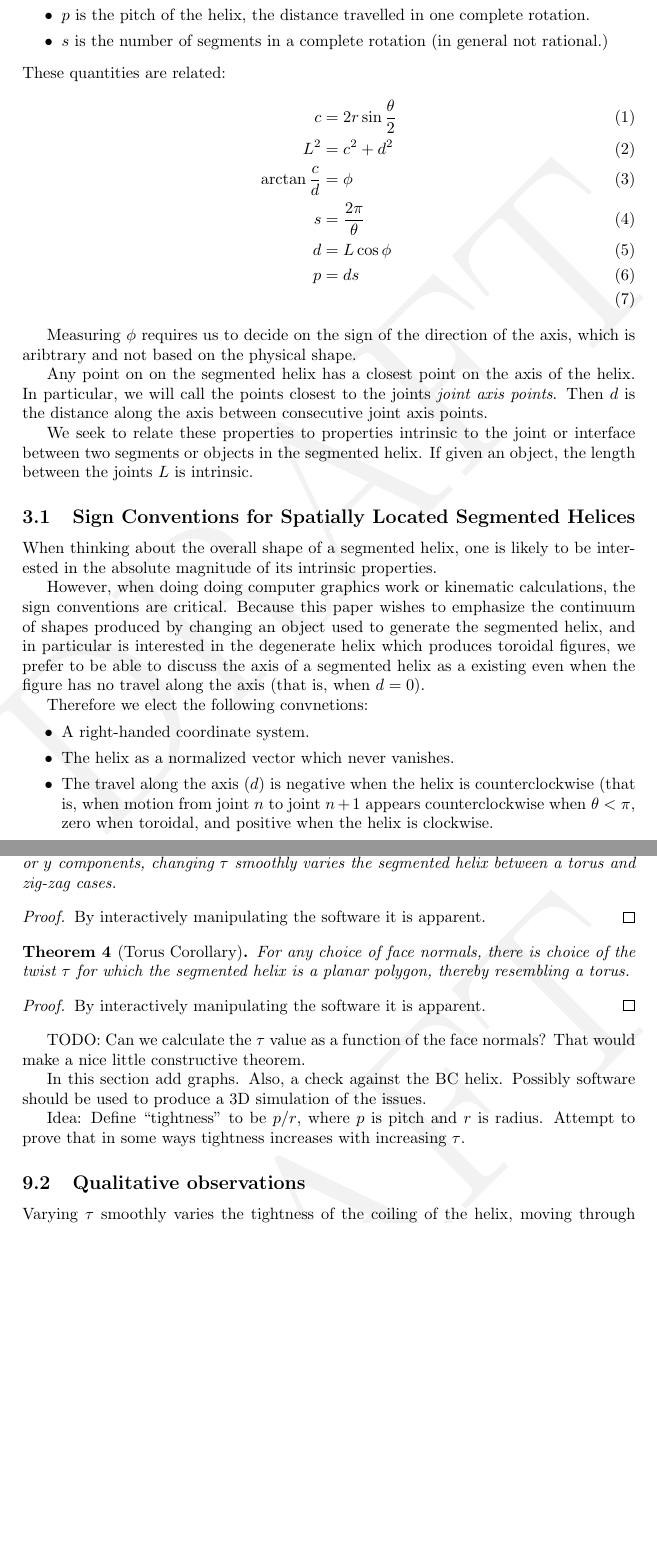
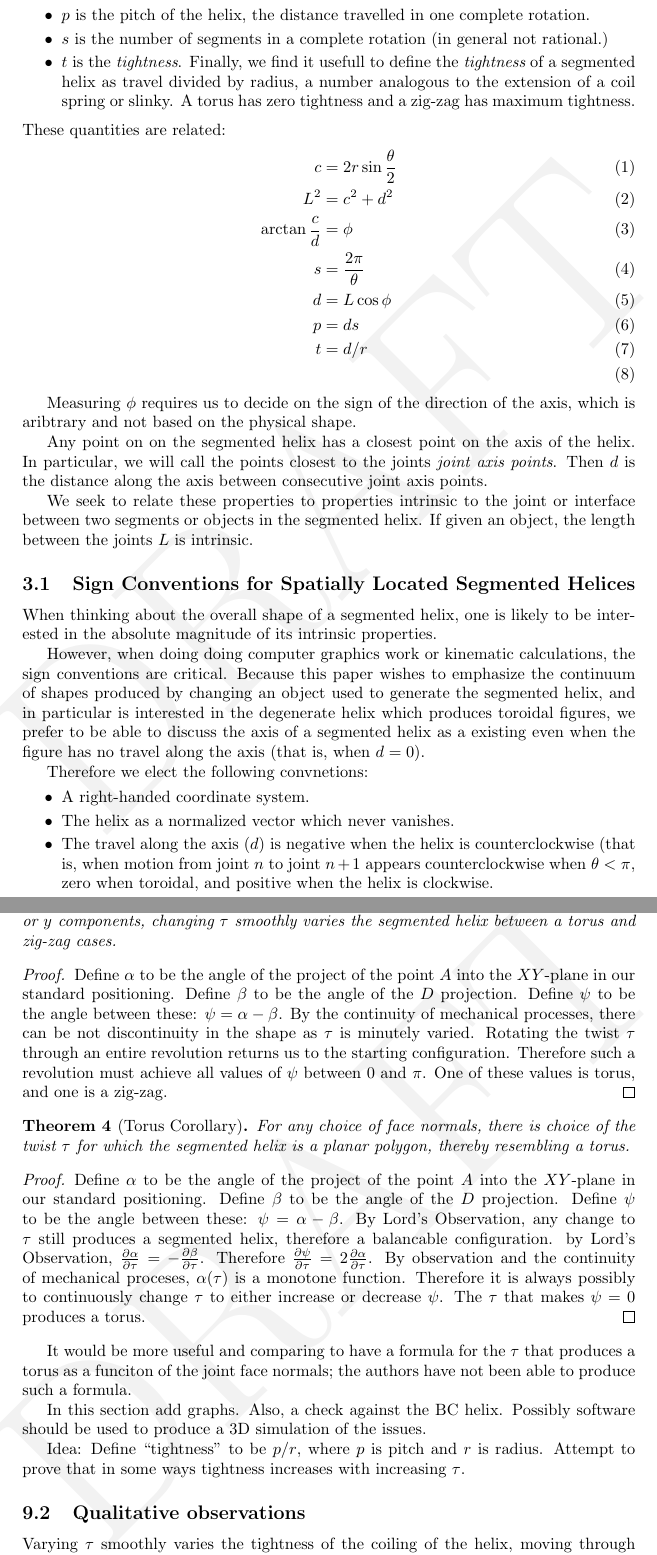
Before and after one commit to PubInv/segmented-helixes, a LaTeX document (doc/StackingHelix.tex): two parts of pages 7 and 23 of 32 before the commit and two parts of pages 7 and 23 of 33 after it, joined at a grey line, cut so that both start at the same text, the shorter picture padded with empty space. Compiled offline with pdfLaTeX.

Commit message:
slight improvements of two proofs, and the beginning of an idea of how we might develop a formula for psi = 0

```diff
--- a/doc/StackingHelix.tex
+++ b/doc/StackingHelix.tex
@@ -213,6 +214,12 @@ make a complete rotation?
 \item $\phi$ is the angle between any vector between two adjacent joints and the axis of the helix. In physical screws used in mechanical engineering, this is analogous to the {\em helix angle} \cite{wiki:helixangle}.
   \item $p$ is the pitch of the helix, the distance travelled in one complete rotation.
   \item $s$ is the number of segments in a complete rotation (in general not rational.)
+\item $t$ is the {\em tightness}. Finally, we find it usefull to define the {\em tightness} of a segmented helix
+as travel divided by radius, a number
+analogous to the extension of a coil spring or slinky.
+A torus has zero tightness and a zig-zag has
+maximum tightness.
+
   \end{itemize}
 These quantities are related:
 \begin{align}
@@ -222,6 +229,7 @@ These quantities are related:
     s &= \frac{2 \pi}{\theta} \\
     d &= L \cos{\phi} \\
     p &= d s \\
+    t &= d / r \\
 \end{align}
 
 Measuring $\phi$ requires us to decide on the sign of the direction of the axis, which is aribtrary and not based on the
@@ -1009,7 +1018,14 @@ the zig-zag case, which is of maximum travel.
   \end{theorem}
 
 \begin{proof}
-  By interactively manipulating the software it is apparent.
+  Define $\alpha$ to be the angle of the project of the point $A$ into the $XY$-plane
+  in our standard positioning. Define $\beta$ to be the angle of the $D$ projection.
+  Define $\psi$ to be the angle between these: $\psi = \alpha - \beta$.
+  By the continuity of mechanical processes, there can be not discontinuity
+  in the shape as $\tau$ is minutely varied. Rotating the twist $\tau$ through
+  an entire revolution returns us to the starting configuration. Therefore
+  such a revolution must achieve all values of $\psi$ between $0$ and $\pi$.
+  One of these values is torus, and one is a zig-zag.
   \end{proof}
 
 \begin{theorem}[Torus Corollary]
@@ -1018,11 +1034,21 @@ the zig-zag case, which is of maximum travel.
   \end{theorem}
 
 \begin{proof}
-  By interactively manipulating the software it is apparent.
-  \end{proof}
-
-TODO: Can we calculate the $\tau$ value as a function of the face normals? That would make a nice little constructive theorem.
-
+  Define $\alpha$ to be the angle of the project of the point $A$ into the $XY$-plane
+  in our standard positioning. Define $\beta$ to be the angle of the $D$ projection.
+  Define $\psi$ to be the angle between these: $\psi = \alpha - \beta$.
+  By Lord's Observation, any change
+  to $\tau$ still produces a segmented helix, therefore a balancable configuration.
+  by Lord's Observation,
+  $\frac{\partial \alpha}{\partial \tau} = -\frac{\partial \beta}{\partial \tau}$.
+  Therefore $\frac{\partial \psi}{\partial \tau} = 2\frac{\partial \alpha}{\partial \tau}$. By observation and the continuity of mechanical proceses, $\alpha(\tau)$ is a monotone function. Therefore it is always
+  possibly to continuously change $\tau$ to either increase or decrease $\psi$.
+  The $\tau$ that makes $\psi = 0$ produces a torus.
+\end{proof}
+
+It would be more useful and comparing to have a formula for the $\tau$ that produces
+a torus as a funciton of the joint face normals; the authors have not been able
+to produce such a formula.
 
 In this section add graphs. Also, a check against the BC helix.
 Possibly software should be used to produce a 3D simulation
```
Also changed, not shown: doc/StackingHelix.pdf, doc/StackingHelix.tex (22 more changed lines), 3 other files.
